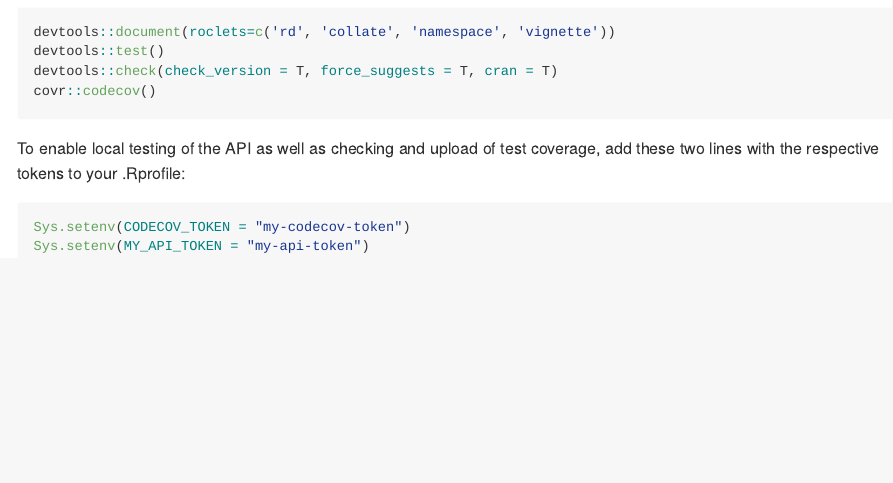
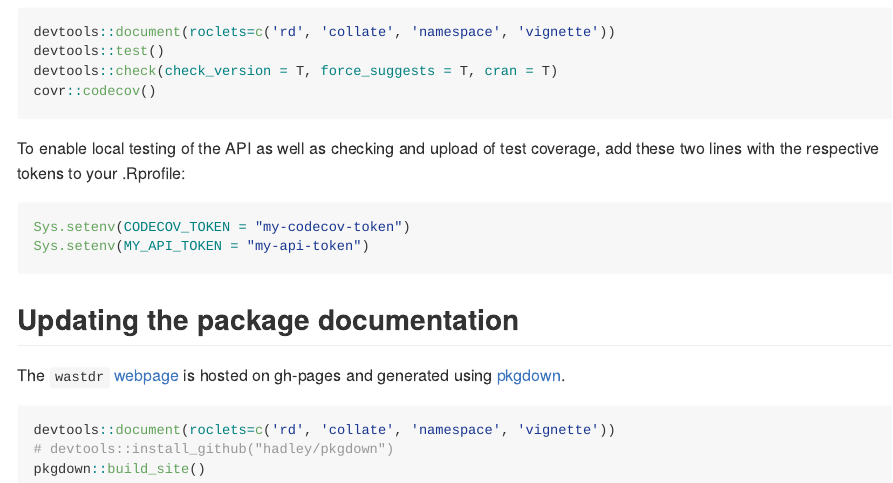
Before and after one commit to dbca-wa/wastdr, an R Markdown document (README.Rmd): the page in a window 1100 px wide, from 2700 px down. The pictures show the output file README.md that the author committed with the source, drawn offline in the style of GitHub; badge pictures from the web are left out.

Commit message:
update pkgdown website

````diff
--- a/README.Rmd
+++ b/README.Rmd
@@ -148,3 +148,13 @@ coverage, add these two lines with the respective tokens to your .Rprofile:
 Sys.setenv(CODECOV_TOKEN = "my-codecov-token")
 Sys.setenv(MY_API_TOKEN = "my-api-token")
 ```
+
+## Updating the package documentation
+The `wastdr` [webpage](https://parksandwildlife.github.io/wastdr/) is hosted on
+gh-pages and generated using [pkgdown](https://github.com/hadley/pkgdown).
+
+```{r, eval=FALSE}
+devtools::document(roclets=c('rd', 'collate', 'namespace', 'vignette'))
+# devtools::install_github("hadley/pkgdown")
+pkgdown::build_site()
+```
````
Also changed, not shown: README.md, docs/articles/getting-wastd.R, 28 other files.
